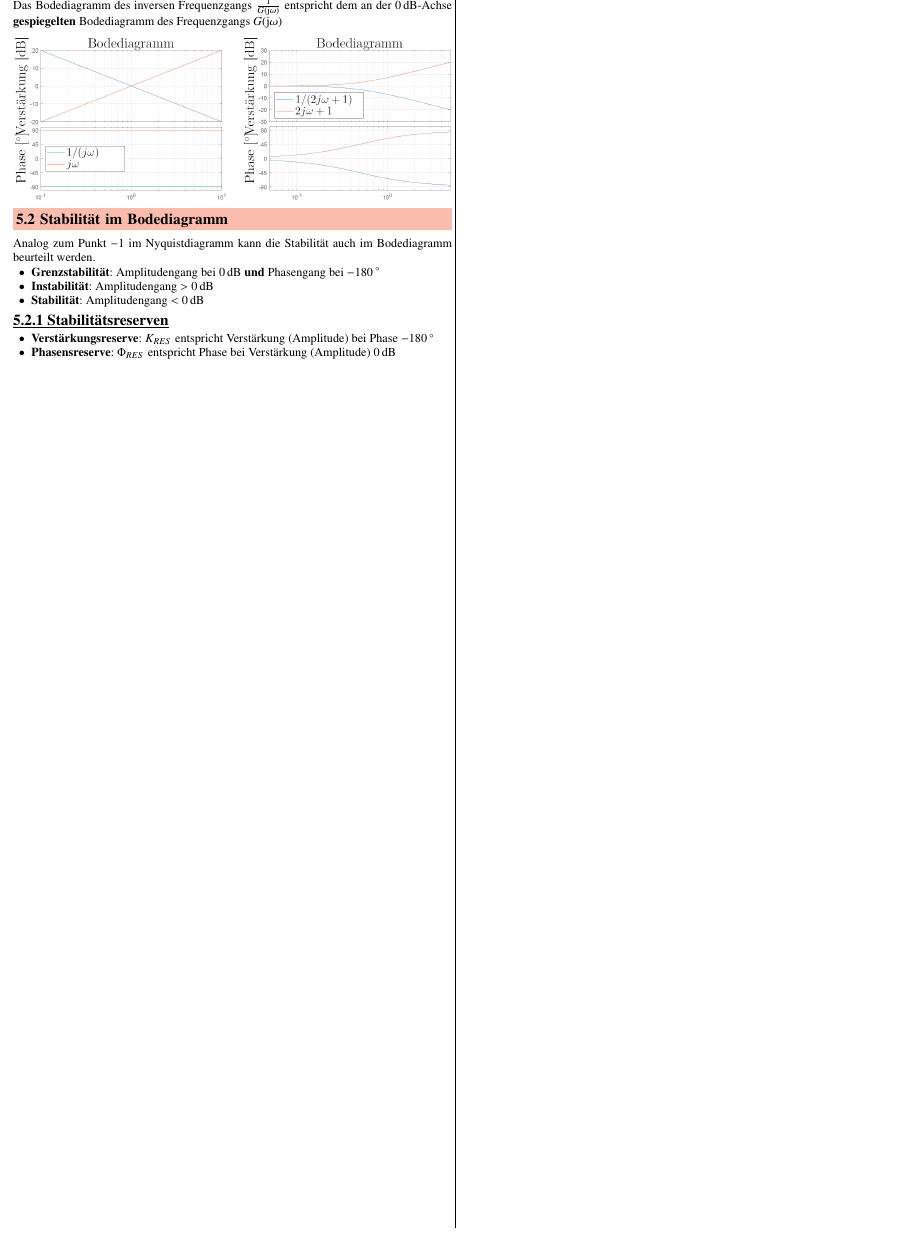
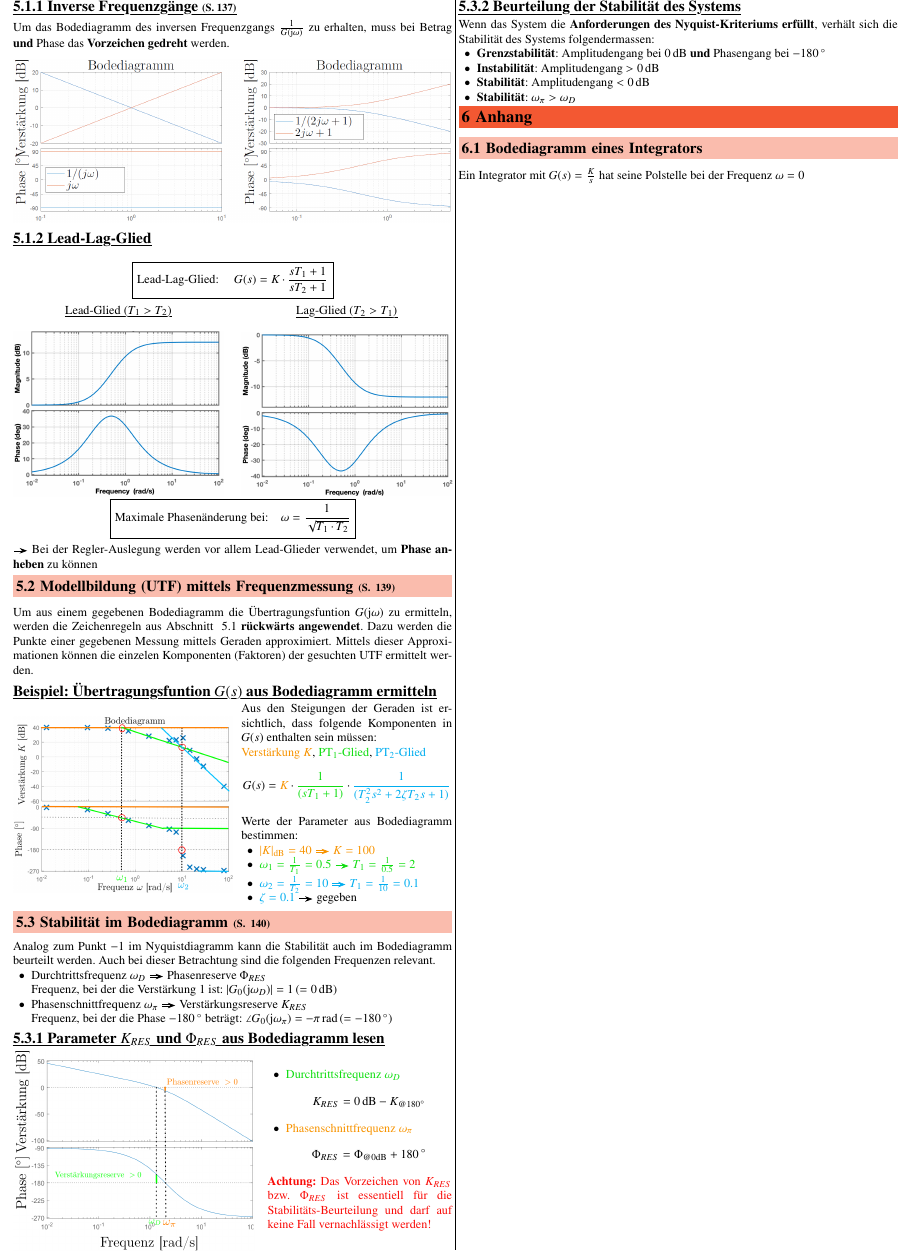
Before and after one commit to P4ntomime/regelungstechnik-2, a LaTeX document (regelungstechnik_2.tex, which reads sections/05_bodediagramm.tex, sections/99_anhang.tex): part of page 5 of 5, cut at the place of the change. Compiled offline with pdfLaTeX.

Commit message:
added content from week 6; corrections in section niquist; added page numbers from script

```diff
--- a/regelungstechnik_2.tex
+++ b/regelungstechnik_2.tex
@@ -31,11 +31,12 @@
 % =========================================== DOCUMENT ============================================
 \begin{document}
     \begin{layout}
-        %\section{Start}
         \input{sections/01_regelkreise_aus_lzi_systemen.tex}
         \input{sections/02_frequenzgang.tex}
         \input{sections/03_nyquist.tex}
         \input{sections/04_dezibel.tex}
         \input{sections/05_bodediagramm.tex}
+
+        \input{sections/99_anhang.tex}
     \end{layout}
 \end{document}
--- a/sections/05_bodediagramm.tex
+++ b/sections/05_bodediagramm.tex
@@ -70,30 +71,103 @@ $$ G(\jimg \omega) = \frac{\jimg \omega + 10}{(\jimg \omega + 0.1)} \quad  \unde
 \input{tikz/bode-plot.tex}
 
 
-\subsubsection{Inverse Frequenzgänge}
+\subsubsection{Inverse Frequenzgänge}{137}
 
-Das Bodediagramm des inversen Frequenzgangs $\frac{1}{G(\jimg \omega)}$ entspricht dem an der $0 \, \deci \bel$-Achse
-\textbf{gespiegelten} Bodediagramm des Frequenzgangs $G(\jimg \omega)$
+Um das Bodediagramm des inversen Frequenzgangs $\frac{1}{G(\jimg \omega)}$ zu erhalten, muss bei Betrag \textbf{und} Phase
+das \textbf{Vorzeichen gedreht} werden.
 \vspace{0.2cm}
 
 \includegraphics[width=\columnwidth]{images/inverse_frequenzgaenge.png}
 
 
-% Freestyle by Simi, (noch) nicht in Vorlesung behandelt
-\subsection{Stabilität im Bodediagramm}
-Analog zum Punkt $-1$ im Nyquistdiagramm kann die Stabilität auch im Bodediagramm beurteilt werden.
+\subsubsection{Lead-Lag-Glied}
+
+$$ \boxed{ \text{Lead-Lag-Glied: } \quad G(s) = K \cdot \frac{s T_1 + 1}{s T_2 + 1} } $$
+
+\begin{minipage}[c]{0.48\columnwidth}
+    \begin{center}
+        \myul{Lead-Glied ($T_1 > T_2$)}
+    \end{center}
+    \includegraphics[width=\columnwidth]{images/bode_lead-glied.png}
+\end{minipage}
+\hfill
+\begin{minipage}[c]{0.48\columnwidth}
+    \begin{center}
+        \myul{Lag-Glied ($T_2 > T_1$)}
+    \end{center}
+    \includegraphics[width=\columnwidth]{images/bode_lag_glied.png}
+\end{minipage}
+
+$$ \boxed{ \text{Maximale Phasenänderung bei:} \quad \omega = \frac{1}{\sqrt{T_1 \cdot T_2}} } $$
+\textrightarrow\ Bei der Regler-Auslegung werden vor allem Lead-Glieder verwendet, um \textbf{Phase anheben} zu können
+
+
+\subsection{Modellbildung (UTF) mittels Frequenzmessung}{139}
+
+Um aus einem gegebenen Bodediagramm die Übertragungsfuntion $G(\jimg \omega)$ zu ermitteln, werden die Zeichenregeln aus Abschnitt
+~\ref{Bodediagramm zeichnen} \textbf{rückwärts angewendet}. Dazu werden die Punkte einer gegebenen Messung mittels Geraden approximiert.
+Mittels dieser Approximationen können die einzelen Komponenten (Faktoren) der gesuchten UTF ermittelt werden.
+
+
+\example{Übertragungsfuntion $G(s)$ aus Bodediagramm ermitteln}
+
+\begin{minipage}[c]{0.5\columnwidth}
+    \includegraphics[width=\columnwidth]{images/bode_zu_modell.png}
+\end{minipage}
+\hfill
+\begin{minipage}[c]{0.48\columnwidth}
+    Aus den Steigungen der Geraden ist ersichtlich, dass folgende Komponenten in $G(s)$ enthalten sein müssen: \\
+    \cor{Verstärkung $K$}, \cgn{$\text{PT}_1$-Glied}, \textcolor{cyan}{$\text{PT}_2$-Glied}
+    $$ G(s) = \cor{K} \cdot \cgn{\frac{1}{(s T_1 + 1)}} \cdot \textcolor{cyan}{\frac{1}{(T_2^2 s^2 + 2 \zeta T_2 s + 1)}} $$
+    Werte der Parameter aus Bodediagramm bestimmen:
+    \begin{itemize}
+        \item \cor{$|K|_{\deci \bel} = 40$ \textrightarrow\ $K = 100$}
+        \item \cgn{$\omega_1 = \frac{1}{T_1} = 0.5$ \textrightarrow\ $T_1 = \frac{1}{0.5} = 2$}
+        \item \textcolor{cyan}{$\omega_2 = \frac{1}{T_2} = 10$ \textrightarrow\ $T_1 = \frac{1}{10} = 0.1$}
+        \item \textcolor{cyan}{$\zeta = 0.1$} \textrightarrow\ gegeben
+    \end{itemize}
+\end{minipage}
+
+
+
+\subsection{Stabilität im Bodediagramm}{140}
+Analog zum Punkt $-1$ im Nyquistdiagramm kann die Stabilität auch im Bodediagramm beurteilt werden. Auch bei dieser Betrachtung
+sind die folgenden Frequenzen relevant.
+
+\begin{itemize}
+    \item Durchtrittsfrequenz $\omega_{D}$ \textrightarrow\ Phasenreserve $\Phi_{RES}$ \\
+        Frequenz, bei der die Verstärkung 1 ist: $| G_{0}(\jimg \omega_{D})| = 1 \, (= 0 \, \deci \bel)$
+    \item Phasenschnittfrequenz $\omega_{\pi}$ \textrightarrow\ Verstärkungsreserve $K_{RES}$ \\
+        Frequenz, bei der die Phase $-180 \, \degree$ beträgt: $\angle {G_{0}(\jimg \omega_{\pi})} = - \pi \, \rad \, (= -180 \, \degree)$
+\end{itemize}
+
+
+\subsubsection[Parameter K_{RES} und  \Phi_{RES} aus Bodediagramm lesen]{Parameter $K_{RES}$ und  $\Phi_{RES}$ aus Bodediagramm lesen}
+
+\begin{minipage}[c]{0.55\columnwidth}
+    \includegraphics[width=\columnwidth]{images/bodeplot_stabilitaetsreserven.png}
+\end{minipage}
+\hfill
+\begin{minipage}[c]{0.42\columnwidth}
+    \begin{itemize}
+        \item \cgn{Durchtrittsfrequenz $\omega_{D}$}  %\textrightarrow\ Phasenreserve $\Phi_{RES}$
+            $$ K_{RES} = 0 \, \deci \bel - K_{\text{@} 180 \degree } $$
+
+        \item \cor{Phasenschnittfrequenz $\omega_{\pi}$} % \textrightarrow\ Verstärkungsreserve $K_{RES}$
+            $$ \Phi_{RES} = \Phi_{\text{@}0 \deci \bel }  + 180 \, \degree $$
+    \end{itemize}
+    \crd{\textbf{Achtung:} Das Vorzeichen von $K_{RES}$ bzw. $\Phi_{RES}$ ist essentiell für die Stabilitäts-Beurteilung und
+    darf auf keine Fall vernachlässigt werden!}
+\end{minipage}
+
+
+\subsubsection{Beurteilung der Stabilität des Systems}
+
+Wenn das System die \textbf{Anforderungen des Nyquist-Kriteriums erfüllt}, verhält sich die Stabilität des Systems folgendermassen:
 
 \begin{itemize}
     \item \textbf{Grenzstabilität}: Amplitudengang bei $0 \, \deci \bel$ \textbf{und} Phasengang bei $-180 \, \degree$
-    \item \textbf{Instabilität}: Amplitudengang $>0 \, \deci \bel$
-    \item \textbf{Stabilität}: Amplitudengang $<0 \, \deci \bel$
+    \item \textbf{Instabilität}: Amplitudengang $>0 \, \deci \bel$ % CHECK if this is correct
+    \item \textbf{Stabilität}: Amplitudengang $<0 \, \deci \bel$ % CHECK
+    \item \textbf{Stabilität}: $\omega_{\pi} > \omega_D$  % gemäss Skript
 \end{itemize}
-
-
-% Freestyle by Simi, (noch) nicht in Vorlesung behandelt
-\subsubsection{Stabilitätsreserven}
-
-\begin{itemize}
-    \item \textbf{Verstärkungsreserve}: $K_{RES}$ entspricht Verstärkung (Amplitude) bei Phase $-180 \, \degree$
-    \item \textbf{Phasensreserve}: $\Phi_{RES}$ entspricht Phase bei Verstärkung (Amplitude) $0 \, \deci \bel$
-\end{itemize}
--- /dev/null
+++ b/sections/99_anhang.tex
@@ -0,0 +1,8 @@
+\section{Anhang}
+
+\subsection{Bodediagramm eines Integrators}
+
+Ein Integrator mit $G(s) = \frac{K}{s}$ hat seine Polstelle bei der Frequenz $\omega = 0$
+
+% TODO Bodeplot auf Integrator anpassen
+% \input{tikz/bode-plot_integrator.tex}
```
Also changed, not shown: sections/03_nyquist.tex (+1 -1 lines), sections/04_dezibel.tex (+2 -2 lines), tikz/bode-plot_integrator.tex (added, +87 -0 lines), images/bode_lag_glied.png (added), images/bode_lead-glied.png (added), images/bode_zu_modell.png (added), images/bodeplot_stabilitaetsreserven.png (added), regelungstechnik_2.pdf, sections/05_bodediagramm.tex (11 more changed lines).
